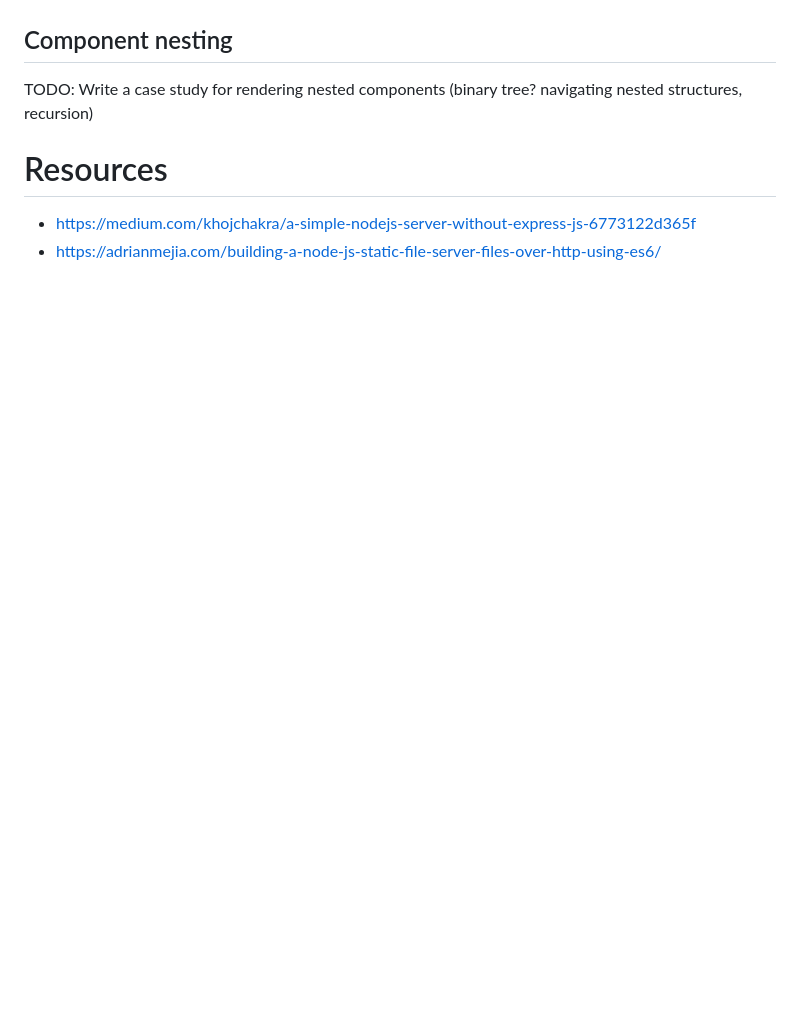
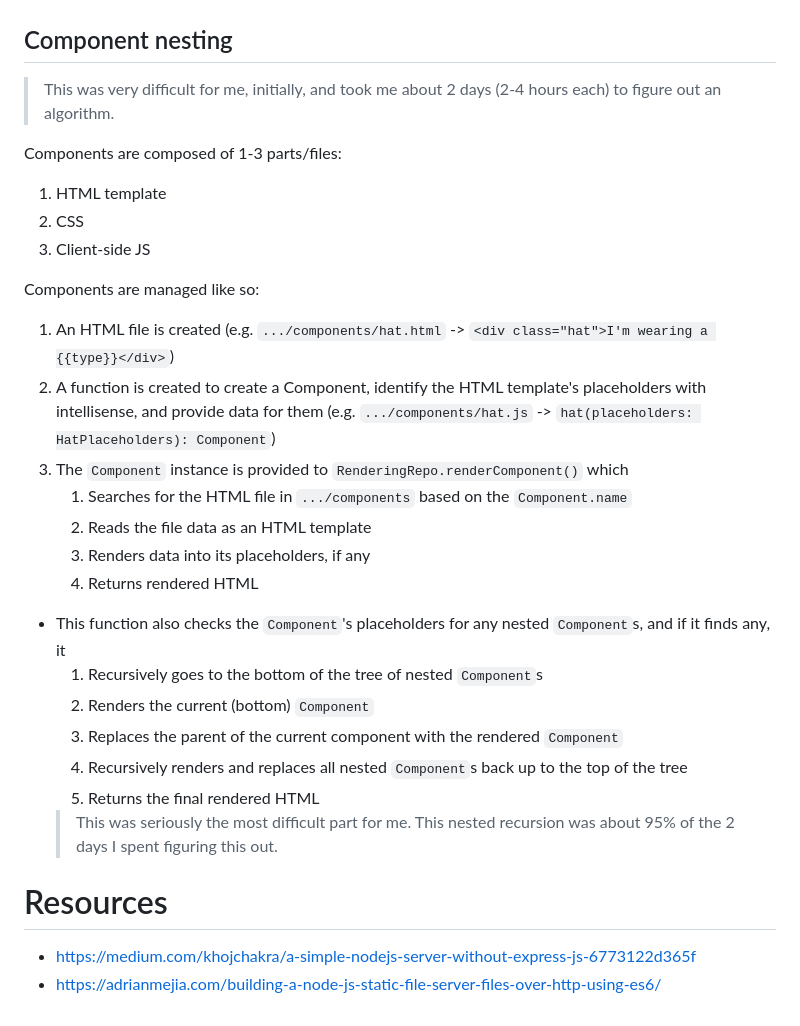
Before and after one commit to SabianF/pure-node, a Markdown page: README.md, the part around one of its changes. Drawn GitHub-style; blank space fills up the shorter version.

```diff
--- a/README.md
+++ b/README.md
@@ -81,7 +85,28 @@ The router serves static files when it is provided a `path` parameter by
 
 ## Component nesting
 
-TODO: Write a case study for rendering nested components (binary tree? navigating nested structures, recursion)
+> This was very difficult for me, initially, and took me about 2 days (2-4 hours each) to figure out an algorithm.
+
+Components are composed of 1-3 parts/files:
+1. HTML template
+2. CSS
+3. Client-side JS
+
+Components are managed like so:
+1. An HTML file is created (e.g. `.../components/hat.html` -> `<div class="hat">I'm wearing a {{type}}</div>`)
+2. A function is created to create a Component, identify the HTML template's placeholders with intellisense, and provide data for them (e.g. `.../components/hat.js` -> `hat(placeholders: HatPlaceholders): Component`)
+3. The `Component` instance is provided to `RenderingRepo.renderComponent()` which
+   1. Searches for the HTML file in `.../components` based on the `Component.name`
+   2. Reads the file data as an HTML template
+   4. Renders data into its placeholders, if any
+   5. Returns rendered HTML
+- This function also checks the `Component`'s placeholders for any nested `Component`s, and if it finds any, it
+   1. Recursively goes to the bottom of the tree of nested `Component`s
+   2. Renders the current (bottom) `Component`
+   3. Replaces the parent of the current component with the rendered `Component`
+   4. Recursively renders and replaces all nested `Component`s back up to the top of the tree
+   5. Returns the final rendered HTML
+   > This was seriously the most difficult part for me. This nested recursion was about 95% of the 2 days I spent figuring this out.
 
 # Resources
 
```
Also changed, not shown: other parts of README.md (+20 -16 lines).
